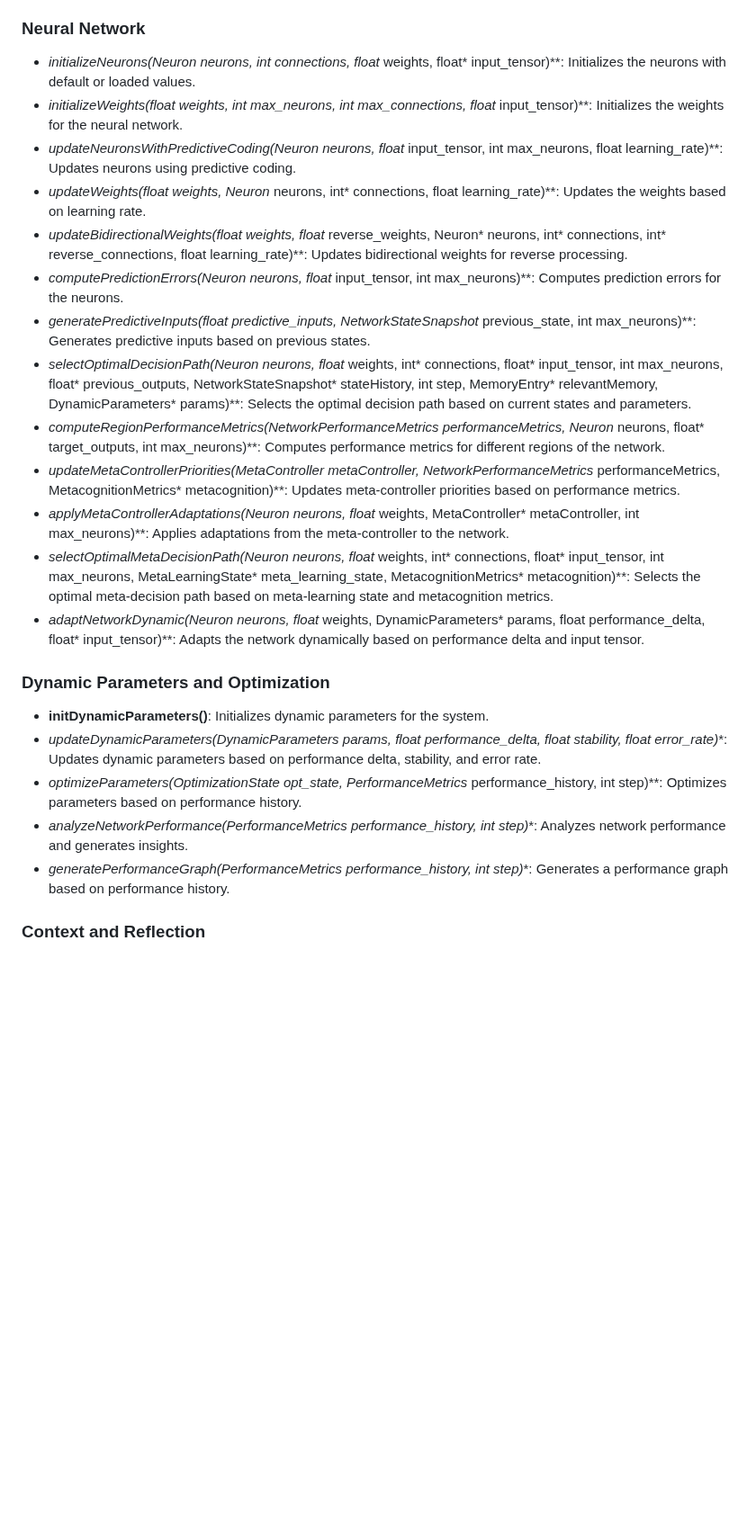
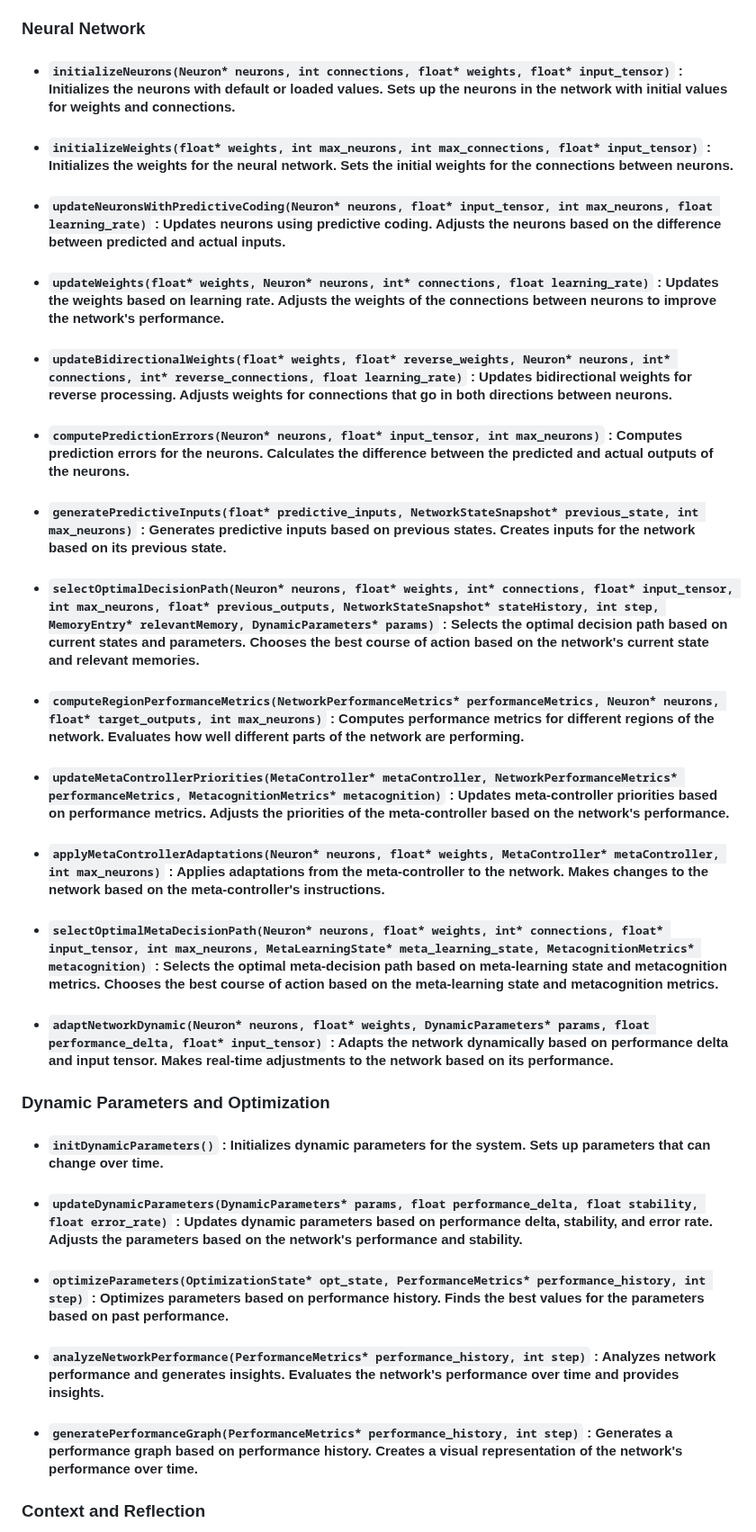
Before and after one commit to Okerew/Neural-Web, a Markdown page: README.md, the part around one of its changes. Shown at 90% size. Rendered like a GitHub page; blank space fills up the shorter version.

```diff
--- a/README.md
+++ b/README.md
@@ -485,27 +486,27 @@ typedef struct {
 
 ### Neural Network
 
-- **initializeNeurons(Neuron* neurons, int connections, float* weights, float* input_tensor)**: Initializes the neurons with default or loaded values.
-- **initializeWeights(float* weights, int max_neurons, int max_connections, float* input_tensor)**: Initializes the weights for the neural network.
-- **updateNeuronsWithPredictiveCoding(Neuron* neurons, float* input_tensor, int max_neurons, float learning_rate)**: Updates neurons using predictive coding.
-- **updateWeights(float* weights, Neuron* neurons, int* connections, float learning_rate)**: Updates the weights based on learning rate.
-- **updateBidirectionalWeights(float* weights, float* reverse_weights, Neuron* neurons, int* connections, int* reverse_connections, float learning_rate)**: Updates bidirectional weights for reverse processing.
-- **computePredictionErrors(Neuron* neurons, float* input_tensor, int max_neurons)**: Computes prediction errors for the neurons.
-- **generatePredictiveInputs(float* predictive_inputs, NetworkStateSnapshot* previous_state, int max_neurons)**: Generates predictive inputs based on previous states.
-- **selectOptimalDecisionPath(Neuron* neurons, float* weights, int* connections, float* input_tensor, int max_neurons, float* previous_outputs, NetworkStateSnapshot* stateHistory, int step, MemoryEntry* relevantMemory, DynamicParameters* params)**: Selects the optimal decision path based on current states and parameters.
-- **computeRegionPerformanceMetrics(NetworkPerformanceMetrics* performanceMetrics, Neuron* neurons, float* target_outputs, int max_neurons)**: Computes performance metrics for different regions of the network.
-- **updateMetaControllerPriorities(MetaController* metaController, NetworkPerformanceMetrics* performanceMetrics, MetacognitionMetrics* metacognition)**: Updates meta-controller priorities based on performance metrics.
-- **applyMetaControllerAdaptations(Neuron* neurons, float* weights, MetaController* metaController, int max_neurons)**: Applies adaptations from the meta-controller to the network.
-- **selectOptimalMetaDecisionPath(Neuron* neurons, float* weights, int* connections, float* input_tensor, int max_neurons, MetaLearningState* meta_learning_state, MetacognitionMetrics* metacognition)**: Selects the optimal meta-decision path based on meta-learning state and metacognition metrics.
-- **adaptNetworkDynamic(Neuron* neurons, float* weights, DynamicParameters* params, float performance_delta, float* input_tensor)**: Adapts the network dynamically based on performance delta and input tensor.
+- #### `initializeNeurons(Neuron* neurons, int connections, float* weights, float* input_tensor)` : Initializes the neurons with default or loaded values. Sets up the neurons in the network with initial values for weights and connections.
+- #### `initializeWeights(float* weights, int max_neurons, int max_connections, float* input_tensor)` : Initializes the weights for the neural network. Sets the initial weights for the connections between neurons.
+- #### `updateNeuronsWithPredictiveCoding(Neuron* neurons, float* input_tensor, int max_neurons, float learning_rate)` : Updates neurons using predictive coding. Adjusts the neurons based on the difference between predicted and actual inputs.
+- #### `updateWeights(float* weights, Neuron* neurons, int* connections, float learning_rate)` : Updates the weights based on learning rate. Adjusts the weights of the connections between neurons to improve the network's performance.
+- #### `updateBidirectionalWeights(float* weights, float* reverse_weights, Neuron* neurons, int* connections, int* reverse_connections, float learning_rate)` : Updates bidirectional weights for reverse processing. Adjusts weights for connections that go in both directions between neurons.
+- #### `computePredictionErrors(Neuron* neurons, float* input_tensor, int max_neurons)` : Computes prediction errors for the neurons. Calculates the difference between the predicted and actual outputs of the neurons.
+- #### `generatePredictiveInputs(float* predictive_inputs, NetworkStateSnapshot* previous_state, int max_neurons)` : Generates predictive inputs based on previous states. Creates inputs for the network based on its previous state.
+- #### `selectOptimalDecisionPath(Neuron* neurons, float* weights, int* connections, float* input_tensor, int max_neurons, float* previous_outputs, NetworkStateSnapshot* stateHistory, int step, MemoryEntry* relevantMemory, DynamicParameters* params)` : Selects the optimal decision path based on current states and parameters. Chooses the best course of action based on the network's current state and relevant memories.
+- #### `computeRegionPerformanceMetrics(NetworkPerformanceMetrics* performanceMetrics, Neuron* neurons, float* target_outputs, int max_neurons)` : Computes performance metrics for different regions of the network. Evaluates how well different parts of the network are performing.
+- #### `updateMetaControllerPriorities(MetaController* metaController, NetworkPerformanceMetrics* performanceMetrics, MetacognitionMetrics* metacognition)` : Updates meta-controller priorities based on performance metrics. Adjusts the priorities of the meta-controller based on the network's performance.
+- #### `applyMetaControllerAdaptations(Neuron* neurons, float* weights, MetaController* metaController, int max_neurons)` : Applies adaptations from the meta-controller to the network. Makes changes to the network based on the meta-controller's instructions.
+- #### `selectOptimalMetaDecisionPath(Neuron* neurons, float* weights, int* connections, float* input_tensor, int max_neurons, MetaLearningState* meta_learning_state, MetacognitionMetrics* metacognition)` : Selects the optimal meta-decision path based on meta-learning state and metacognition metrics. Chooses the best course of action based on the meta-learning state and metacognition metrics.
+- #### `adaptNetworkDynamic(Neuron* neurons, float* weights, DynamicParameters* params, float performance_delta, float* input_tensor)` : Adapts the network dynamically based on performance delta and input tensor. Makes real-time adjustments to the network based on its performance.
 
 ### Dynamic Parameters and Optimization
 
-- **initDynamicParameters()**: Initializes dynamic parameters for the system.
-- **updateDynamicParameters(DynamicParameters* params, float performance_delta, float stability, float error_rate)**: Updates dynamic parameters based on performance delta, stability, and error rate.
-- **optimizeParameters(OptimizationState* opt_state, PerformanceMetrics* performance_history, int step)**: Optimizes parameters based on performance history.
-- **analyzeNetworkPerformance(PerformanceMetrics* performance_history, int step)**: Analyzes network performance and generates insights.
-- **generatePerformanceGraph(PerformanceMetrics* performance_history, int step)**: Generates a performance graph based on performance history.
+- #### `initDynamicParameters()` : Initializes dynamic parameters for the system. Sets up parameters that can change over time.
+- #### `updateDynamicParameters(DynamicParameters* params, float performance_delta, float stability, float error_rate)` : Updates dynamic parameters based on performance delta, stability, and error rate. Adjusts the parameters based on the network's performance and stability.
+- #### `optimizeParameters(OptimizationState* opt_state, PerformanceMetrics* performance_history, int step)` : Optimizes parameters based on performance history. Finds the best values for the parameters based on past performance.
+- #### `analyzeNetworkPerformance(PerformanceMetrics* performance_history, int step)` : Analyzes network performance and generates insights. Evaluates the network's performance over time and provides insights.
+- #### `generatePerformanceGraph(PerformanceMetrics* performance_history, int step)` : Generates a performance graph based on performance history. Creates a visual representation of the network's performance over time.
 
 ### Context and Reflection
 
```
Also changed, not shown: other parts of README.md (+62 -61 lines).
